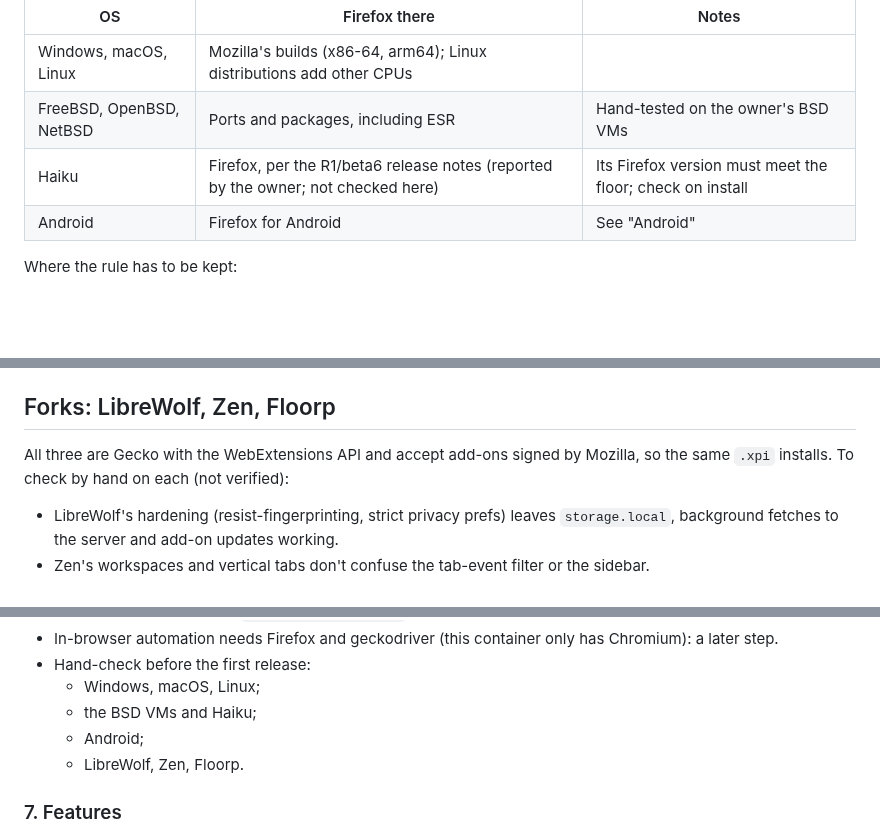
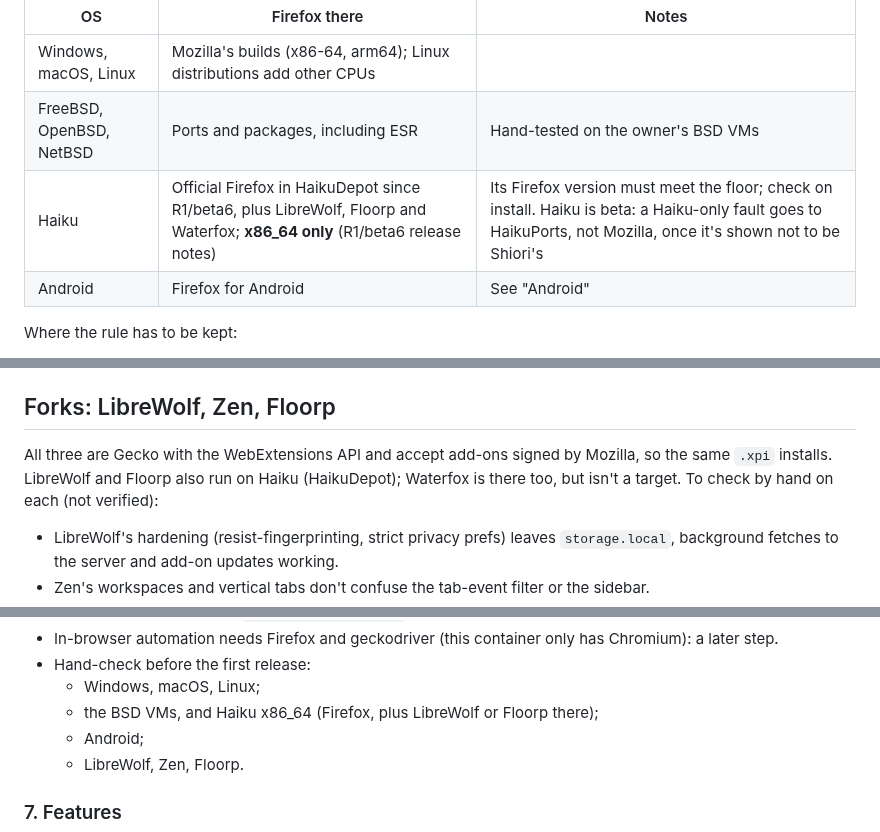
Before and after one commit to machiya-kobo/shiori, a Markdown page: docs/firefox-plan.md, 3 parts joined by grey strips. GitHub-like rendering; blank space fills up the shorter version.

Commit message:
docs: Haiku's Firefox is official and x86_64 only
Co-Authored-By: Claude Opus 5.5 <noreply@anthropic.com>

```diff
--- a/docs/firefox-plan.md
+++ b/docs/firefox-plan.md
@@ -49,7 +49,7 @@ whatever the OS or architecture.
 |---|---|---|
 | Windows, macOS, Linux | Mozilla's builds (x86-64, arm64); Linux distributions add other CPUs | |
 | FreeBSD, OpenBSD, NetBSD | Ports and packages, including ESR | Hand-tested on the owner's BSD VMs |
-| Haiku | Firefox, per the R1/beta6 release notes (reported by the owner; not checked here) | Its Firefox version must meet the floor; check on install |
+| Haiku | Official Firefox in HaikuDepot since R1/beta6, plus LibreWolf, Floorp and Waterfox; **x86_64 only** (R1/beta6 release notes) | Its Firefox version must meet the floor; check on install. Haiku is beta: a Haiku-only fault goes to HaikuPorts, not Mozilla, once it's shown not to be Shiori's |
 | Android | Firefox for Android | See "Android" |
 
 Where the rule has to be kept:
@@ -78,8 +78,9 @@ for OpenBSD, NetBSD or Haiku, and FreeBSD on x64 only. So:
 ## Forks: LibreWolf, Zen, Floorp
 
 All three are Gecko with the WebExtensions API and accept add-ons signed by
-Mozilla, so the same `.xpi` installs. To check by hand on each (not
-verified):
+Mozilla, so the same `.xpi` installs. LibreWolf and Floorp also run on Haiku
+(HaikuDepot); Waterfox is there too, but isn't a target. To check by hand
+on each (not verified):
 
 - LibreWolf's hardening (resist-fingerprinting, strict privacy prefs) leaves
   `storage.local`, background fetches to the server and add-on updates
@@ -261,7 +262,7 @@ The rest of phase 5:
   has Chromium): a later step.
 - Hand-check before the first release:
   - Windows, macOS, Linux;
-  - the BSD VMs and Haiku;
+  - the BSD VMs, and Haiku x86_64 (Firefox, plus LibreWolf or Floorp there);
   - Android;
   - LibreWolf, Zen, Floorp.
 
```
